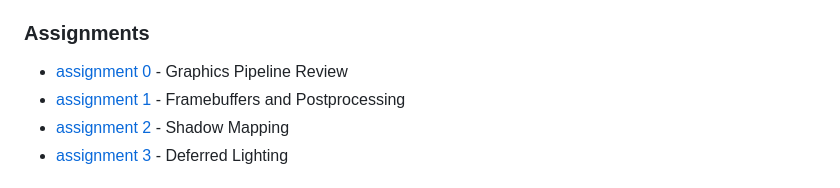
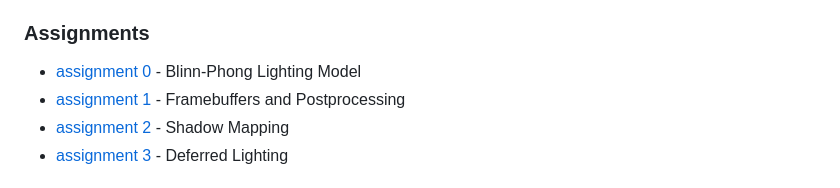
Before and after one commit to mathewmariani/gpr300-sokol, a Markdown page: course/index.md, the part around the change printed below. GitHub-like rendering.

```diff
--- a/course/index.md
+++ b/course/index.md
@@ -32,7 +34,7 @@ Before working on any project it's important to understand the [development envi
 
 ### Assignments
 
-*   [assignment 0][] - Graphics Pipeline Review
+*   [assignment 0][] - Blinn-Phong Lighting Model
 *   [assignment 1][] - Framebuffers and Postprocessing
 *   [assignment 2][] - Shadow Mapping
 *   [assignment 3][] - Deferred Lighting
```
Also changed, not shown: other parts of course/index.md (+3 -1 lines), course/assignment0.md (+2 -1 lines), course/faq.md (+3 -2 lines), course/images/phong-reflection-model.png (added), 4 other files.
